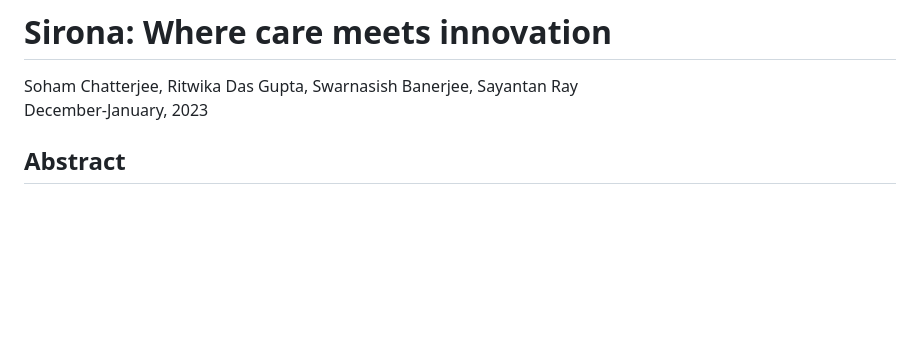
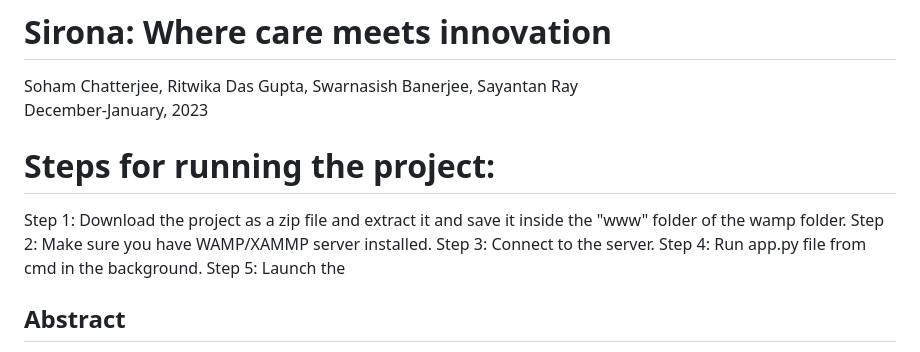
Before and after one commit to Ritwika-Das-Gupta/Sirona-Healthcare-Application, a Markdown page: README.md, the part around one of its changes. Rendered like a GitHub page; blank space fills up the shorter version.

```diff
--- a/README.md
+++ b/README.md
@@ -2,6 +2,13 @@
 
 Soham Chatterjee, Ritwika Das Gupta, Swarnasish Banerjee, Sayantan Ray
 December-January, 2023
+
+# Steps for running the project:
+Step 1: Download the project as a zip file and extract it and save it inside the "www" folder of the wamp folder.
+Step 2: Make sure you have WAMP/XAMMP server installed.
+Step 3: Connect to the server.
+Step 4: Run app.py file from cmd in the background.
+Step 5: Launch the
 
 ## Abstract
 The healthcare web application is a comprehensive platform that integrates key domains and subdomains to optimize healthcare management. The recommendation system guides users through personalized disease recommendations based on symptoms, doctor recommendations linked to specific diseases, and tailored medicine suggestions. The medicine shop ensures a user-friendly process for obtaining prescribed medications. The scheduling of doctors streamlines appointment booking, enhancing accessibility to healthcare services. The e-prescription system digitizes and simplifies the prescription process. Digital health records provide a centralized repository for organized health information. The dashboard acts as a user-centric interface, offering a holistic overview of health data and facilitating seamless interactions across all features. This integrated approach aims to elevate user experience, efficiency, and overall health management within a user-friendly and accessible framework.
```
Also changed, not shown: other parts of README.md (+1 -1 lines).
